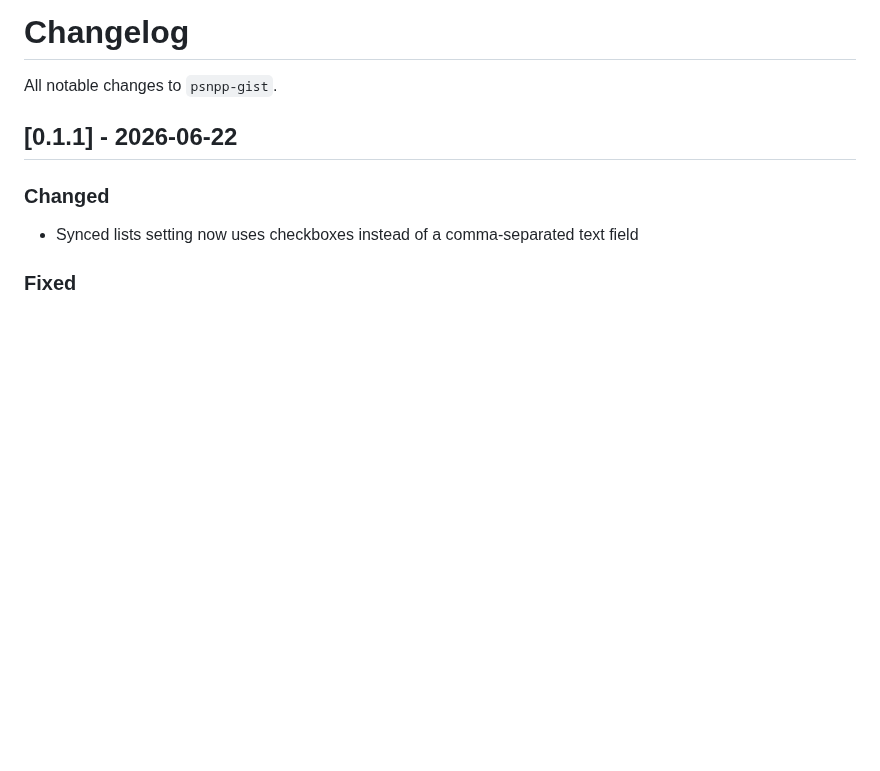
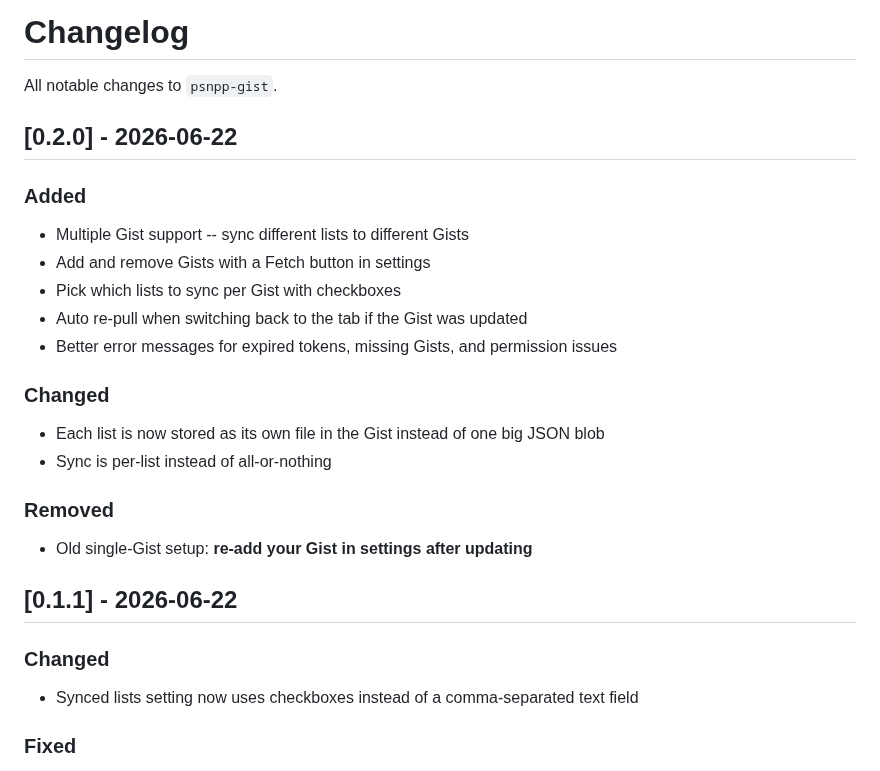
Before and after one commit to MihaiStreames/psnpp-gist, a Markdown page: CHANGELOG.md, the part around the change. Drawn GitHub-style; blank space fills up the shorter version.

```diff
--- a/CHANGELOG.md
+++ b/CHANGELOG.md
@@ -1,6 +1,25 @@
 # Changelog
 
 All notable changes to `psnpp-gist`.
+
+## [0.2.0] - 2026-06-22
+
+### Added
+
+- Multiple Gist support -- sync different lists to different Gists
+- Add and remove Gists with a Fetch button in settings
+- Pick which lists to sync per Gist with checkboxes
+- Auto re-pull when switching back to the tab if the Gist was updated
+- Better error messages for expired tokens, missing Gists, and permission issues
+
+### Changed
+
+- Each list is now stored as its own file in the Gist instead of one big JSON blob
+- Sync is per-list instead of all-or-nothing
+
+### Removed
+
+- Old single-Gist setup: **re-add your Gist in settings after updating**
 
 ## [0.1.1] - 2026-06-22
 
```
Also changed, not shown: README.md (+24 -14 lines), assets/settings.png, 13 other files.
